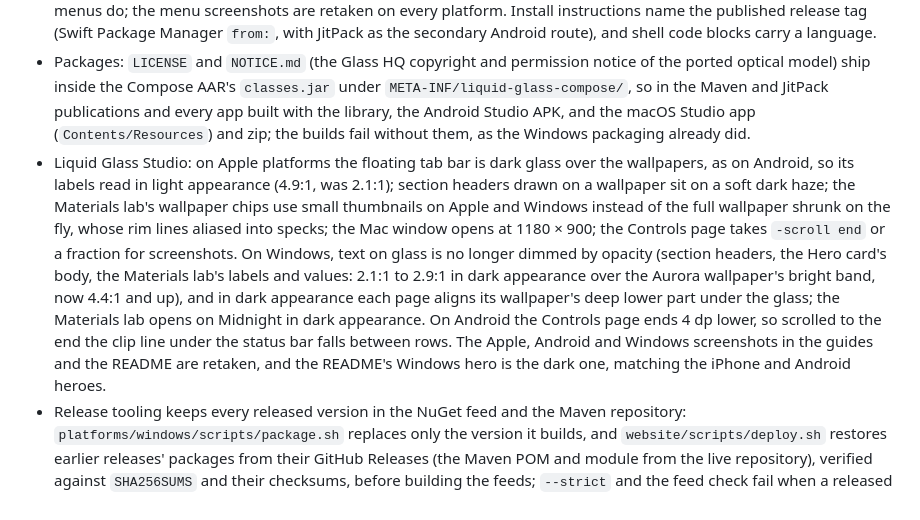
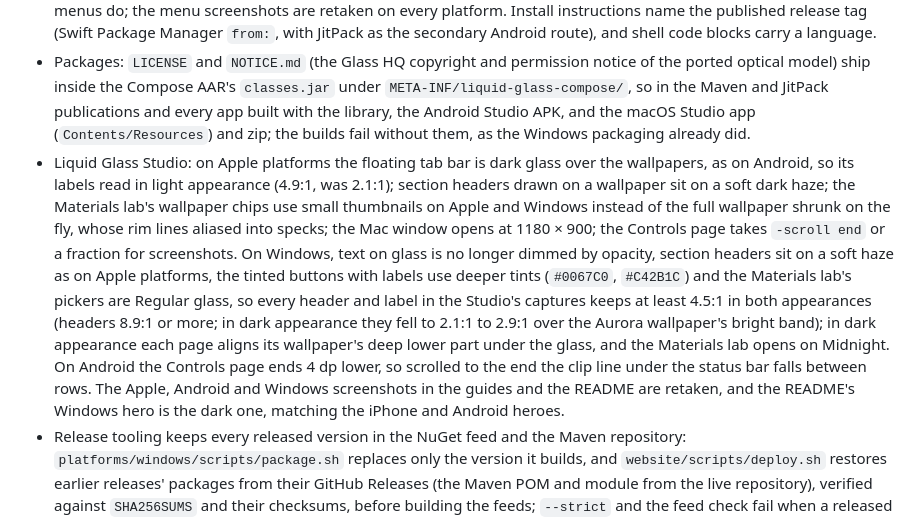
Before and after one commit to rookasrudzianskas/liquid-glass-mac-windows-ios-android, a Markdown page: CHANGELOG.md, the part around the change. Drawn GitHub-style.

Commit message:
CHANGELOG 1.0.1: the Windows Studio entry records the section header haze, the deeper tints of the labelled tinted buttons and the Regular pickers, with every header and label of the Studio's captures at 4.5:1 or more (headers 8.9:1 or more)

```diff
--- a/CHANGELOG.md
+++ b/CHANGELOG.md
@@ -19,7 +19,7 @@ A patch release: menus stay legible over any backdrop on every platform, with me
 - New in `LiquidGlassEngineering.Core`: `GlassOptics.MenuLegibility` and `MenuHighlight`, `GlassPalette.LegibilityBackingLight`, `LegibilityBackingDark`, `LegibilityBacking(bool)` and `MenuForeground`, `GlassMaterialOptics.LegibilityColor`, `GlassFallback.LegibilityOpacity`, `TintFill` and `TintFillOpacity`, and `GlassSurfaceOptics.Legibility` with a `legibility` constructor parameter (the 1.0.0 constructor stays for compiled callers).
 - Documentation: the Apple, Android and WPF guides and the skills describe the menu rule and its floors; the SwiftUI `GlassMenuItem` documentation says a destructive item's highlight mixes the menu's label color, not red, as system menus do; the menu screenshots are retaken on every platform. Install instructions name the published release tag (Swift Package Manager `from:`, with JitPack as the secondary Android route), and shell code blocks carry a language.
 - Packages: `LICENSE` and `NOTICE.md` (the Glass HQ copyright and permission notice of the ported optical model) ship inside the Compose AAR's `classes.jar` under `META-INF/liquid-glass-compose/`, so in the Maven and JitPack publications and every app built with the library, the Android Studio APK, and the macOS Studio app (`Contents/Resources`) and zip; the builds fail without them, as the Windows packaging already did.
-- Liquid Glass Studio: on Apple platforms the floating tab bar is dark glass over the wallpapers, as on Android, so its labels read in light appearance (4.9:1, was 2.1:1); section headers drawn on a wallpaper sit on a soft dark haze; the Materials lab's wallpaper chips use small thumbnails on Apple and Windows instead of the full wallpaper shrunk on the fly, whose rim lines aliased into specks; the Mac window opens at 1180 × 900; the Controls page takes `-scroll end` or a fraction for screenshots. On Windows, text on glass is no longer dimmed by opacity (section headers, the Hero card's body, the Materials lab's labels and values: 2.1:1 to 2.9:1 in dark appearance over the Aurora wallpaper's bright band, now 4.4:1 and up), and in dark appearance each page aligns its wallpaper's deep lower part under the glass; the Materials lab opens on Midnight in dark appearance. On Android the Controls page ends 4 dp lower, so scrolled to the end the clip line under the status bar falls between rows. The Apple, Android and Windows screenshots in the guides and the README are retaken, and the README's Windows hero is the dark one, matching the iPhone and Android heroes.
+- Liquid Glass Studio: on Apple platforms the floating tab bar is dark glass over the wallpapers, as on Android, so its labels read in light appearance (4.9:1, was 2.1:1); section headers drawn on a wallpaper sit on a soft dark haze; the Materials lab's wallpaper chips use small thumbnails on Apple and Windows instead of the full wallpaper shrunk on the fly, whose rim lines aliased into specks; the Mac window opens at 1180 × 900; the Controls page takes `-scroll end` or a fraction for screenshots. On Windows, text on glass is no longer dimmed by opacity, section headers sit on a soft haze as on Apple platforms, the tinted buttons with labels use deeper tints (`#0067C0`, `#C42B1C`) and the Materials lab's pickers are Regular glass, so every header and label in the Studio's captures keeps at least 4.5:1 in both appearances (headers 8.9:1 or more; in dark appearance they fell to 2.1:1 to 2.9:1 over the Aurora wallpaper's bright band); in dark appearance each page aligns its wallpaper's deep lower part under the glass, and the Materials lab opens on Midnight. On Android the Controls page ends 4 dp lower, so scrolled to the end the clip line under the status bar falls between rows. The Apple, Android and Windows screenshots in the guides and the README are retaken, and the README's Windows hero is the dark one, matching the iPhone and Android heroes.
 - Release tooling keeps every released version in the NuGet feed and the Maven repository: `platforms/windows/scripts/package.sh` replaces only the version it builds, and `website/scripts/deploy.sh` restores earlier releases' packages from their GitHub Releases (the Maven POM and module from the live repository), verified against `SHA256SUMS` and their checksums, before building the feeds; `--strict` and the feed check fail when a released version would drop out. `scripts/set-version.mjs` sets the version and build number in every place that carries them, and CI runs its `--check`; CONTRIBUTING's release steps start with it.
 - Website: the social card's domain line, kicker and subtitle read at 4.5:1 or more (a soft dark area behind the domain, halos and a faint band on the card).
 - Website: wide docs tables show which side scrolls, wrap their column headings and break code in a cell only after a dot, colon, comma or slash, never inside a name; on phones the home hero fits one screen (375 × 812, 390 × 844 and 360 × 740); the Downloads page and `llms.txt` say JitPack builds the library from the release tag, its first build of a version taking a few minutes. The downloadable source zip is a `git archive` of the release tag, or of HEAD with a warning when the checkout has no such tag.
```
